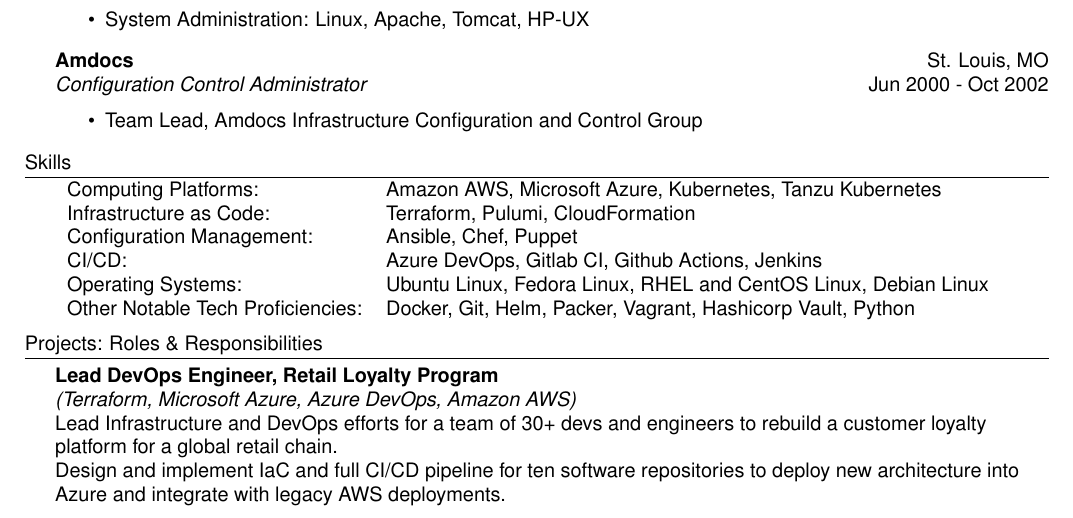
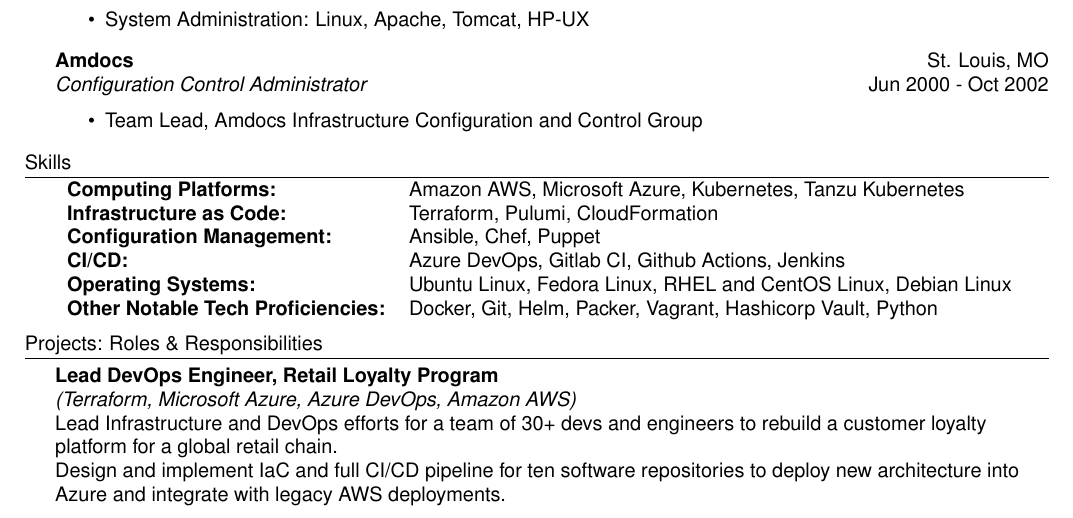
Before and after one commit to jpuellma/resume, a LaTeX CV (resume.tex): part of page 1 of 2, cut so that both start at the same text. Compiled offline with pdfLaTeX.

Commit message:
Bold skill categories.

```diff
--- a/resume.tex
+++ b/resume.tex
@@ -133,12 +133,12 @@
 
 \header{Skills}
 \begin{tabular}{ l l }
-	Computing Platforms:              & Amazon AWS, Microsoft Azure, Kubernetes, Tanzu Kubernetes       \\
-	Infrastructure as Code:           & Terraform, Pulumi, CloudFormation                               \\
-	Configuration Management:         & Ansible, Chef, Puppet                                           \\
-	CI/CD:                            & Azure DevOps, Gitlab CI, Github Actions, Jenkins                \\
-	Operating Systems:                & Ubuntu Linux, Fedora Linux, RHEL and CentOS Linux, Debian Linux \\
-	Other Notable Tech Proficiencies: & Docker, Git, Helm, Packer, Vagrant, Hashicorp Vault, Python     \\
+  \textbf{Computing Platforms:}              & Amazon AWS, Microsoft Azure, Kubernetes, Tanzu Kubernetes       \\
+  \textbf{Infrastructure as Code:}           & Terraform, Pulumi, CloudFormation                               \\
+  \textbf{Configuration Management:}         & Ansible, Chef, Puppet                                           \\
+  \textbf{CI/CD:}                            & Azure DevOps, Gitlab CI, Github Actions, Jenkins                \\
+  \textbf{Operating Systems:}                & Ubuntu Linux, Fedora Linux, RHEL and CentOS Linux, Debian Linux \\
+  \textbf{Other Notable Tech Proficiencies:} & Docker, Git, Helm, Packer, Vagrant, Hashicorp Vault, Python     \\
 \end{tabular}
 \vspace{2mm}
 
```
Also changed, not shown: resume.pdf.
